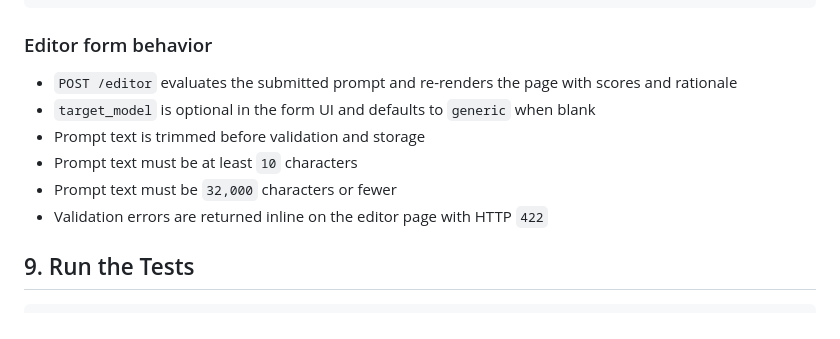
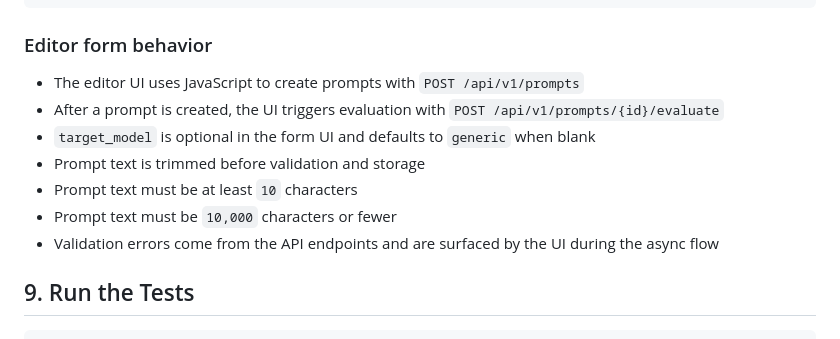
Before and after one commit to Shreyas-Ashtamkar/urban-garbanzo, a Markdown page: docs/SETUP.md, the part around the change. Drawn GitHub-style.

Commit message:
Update docs/SETUP.md
Co-authored-by: Copilot <175728472+Copilot@users.noreply.github.com>

```diff
--- a/docs/SETUP.md
+++ b/docs/SETUP.md
@@ -156,12 +156,13 @@ Write a customer update for an enterprise renewal delay.
 
 ### Editor form behavior
 
-- `POST /editor` evaluates the submitted prompt and re-renders the page with scores and rationale
+- The editor UI uses JavaScript to create prompts with `POST /api/v1/prompts`
+- After a prompt is created, the UI triggers evaluation with `POST /api/v1/prompts/{id}/evaluate`
 - `target_model` is optional in the form UI and defaults to `generic` when blank
 - Prompt text is trimmed before validation and storage
 - Prompt text must be at least `10` characters
-- Prompt text must be `32,000` characters or fewer
-- Validation errors are returned inline on the editor page with HTTP `422`
+- Prompt text must be `10,000` characters or fewer
+- Validation errors come from the API endpoints and are surfaced by the UI during the async flow
 
 ## 9. Run the Tests
 
```
